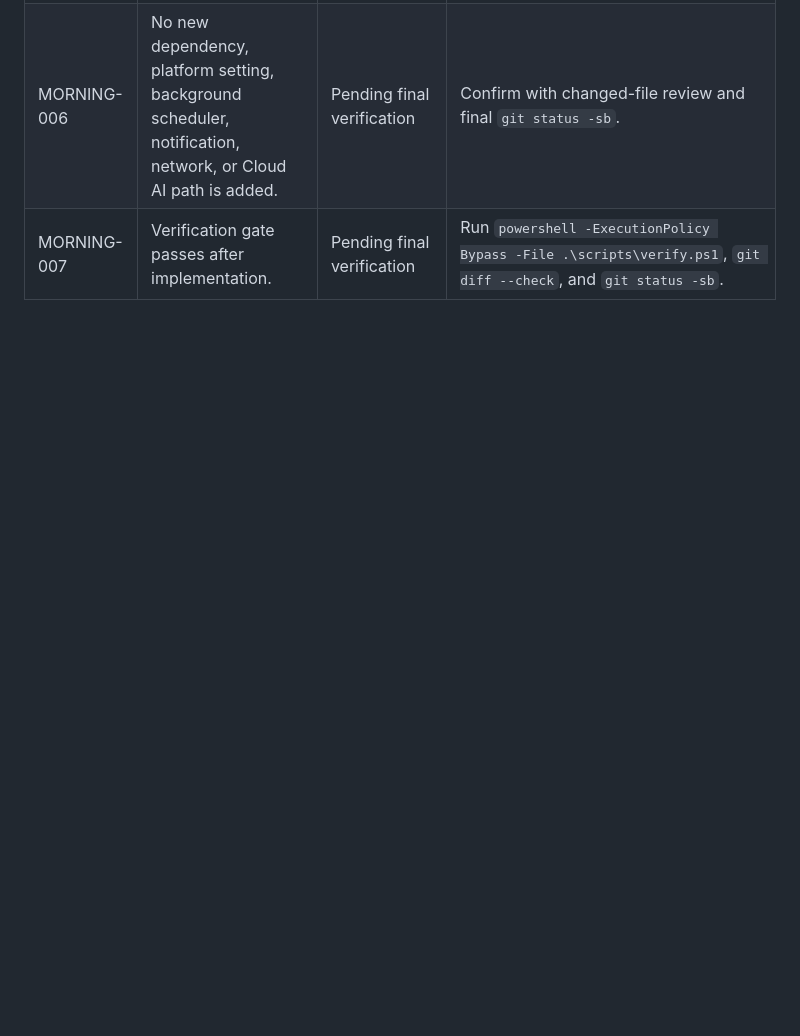
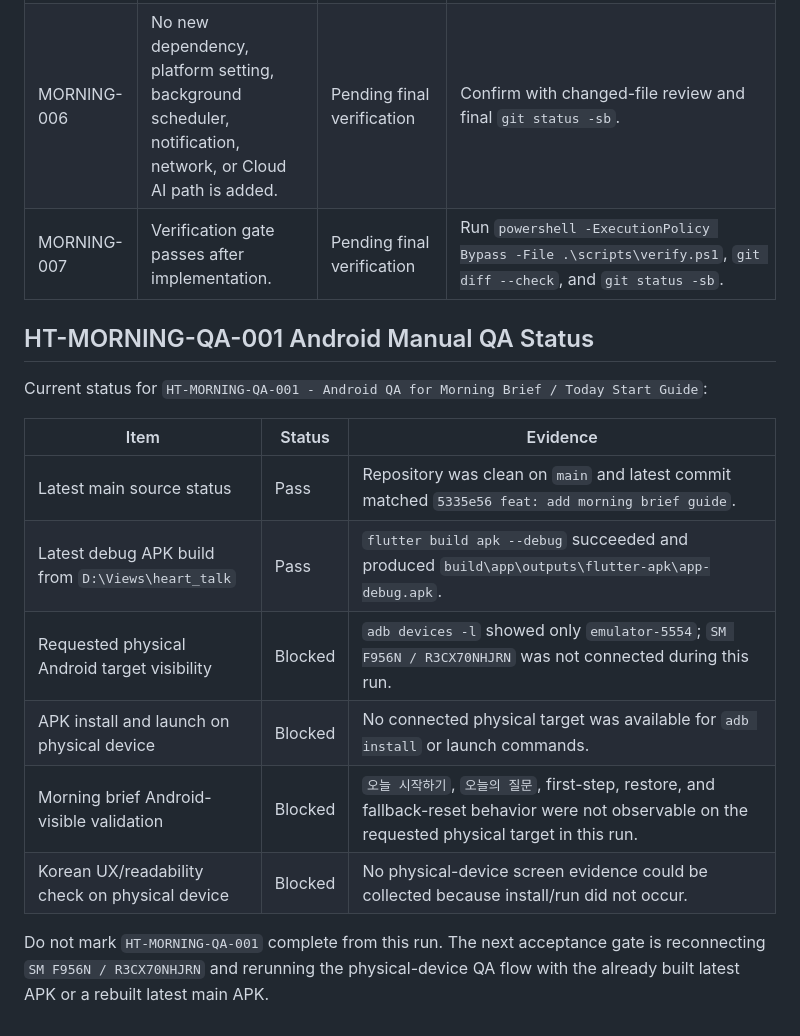
Before and after one commit to yubi-lee/yonlab-heart-talk, a Markdown page: docs/ACCEPTANCE_CRITERIA.md, the part around the change. Rendered like a GitHub page; blank space fills up the shorter version.

Commit message:
docs: record Android QA for morning brief

```diff
--- a/docs/ACCEPTANCE_CRITERIA.md
+++ b/docs/ACCEPTANCE_CRITERIA.md
@@ -259,3 +259,18 @@ Updated status after the physical Android restore QA run:
 | MORNING-005 | UI exposes `오늘 시작하기` without breaking the existing `Keep for morning -> 내일 시작 메모` flow. | Implemented | `daily_reflection_screen_test.dart` covers fallback and personalized morning-brief card while older keep/preview tests remain in place. |
 | MORNING-006 | No new dependency, platform setting, background scheduler, notification, network, or Cloud AI path is added. | Pending final verification | Confirm with changed-file review and final `git status -sb`. |
 | MORNING-007 | Verification gate passes after implementation. | Pending final verification | Run `powershell -ExecutionPolicy Bypass -File .\scripts\verify.ps1`, `git diff --check`, and `git status -sb`. |
+
+## HT-MORNING-QA-001 Android Manual QA Status
+
+Current status for `HT-MORNING-QA-001 - Android QA for Morning Brief / Today Start Guide`:
+
+| Item | Status | Evidence |
+|---|---|---|
+| Latest main source status | Pass | Repository was clean on `main` and latest commit matched `5335e56 feat: add morning brief guide`. |
+| Latest debug APK build from `D:\Views\heart_talk` | Pass | `flutter build apk --debug` succeeded and produced `build\app\outputs\flutter-apk\app-debug.apk`. |
+| Requested physical Android target visibility | Blocked | `adb devices -l` showed only `emulator-5554`; `SM F956N / R3CX70NHJRN` was not connected during this run. |
+| APK install and launch on physical device | Blocked | No connected physical target was available for `adb install` or launch commands. |
+| Morning brief Android-visible validation | Blocked | `오늘 시작하기`, `오늘의 질문`, first-step, restore, and fallback-reset behavior were not observable on the requested physical target in this run. |
+| Korean UX/readability check on physical device | Blocked | No physical-device screen evidence could be collected because install/run did not occur. |
+
+Do not mark `HT-MORNING-QA-001` complete from this run. The next acceptance gate is reconnecting `SM F956N / R3CX70NHJRN` and rerunning the physical-device QA flow with the already built latest APK or a rebuilt latest main APK.
```
Also changed, not shown: docs/EVIDENCE_LOG.md (+75 -0 lines).
